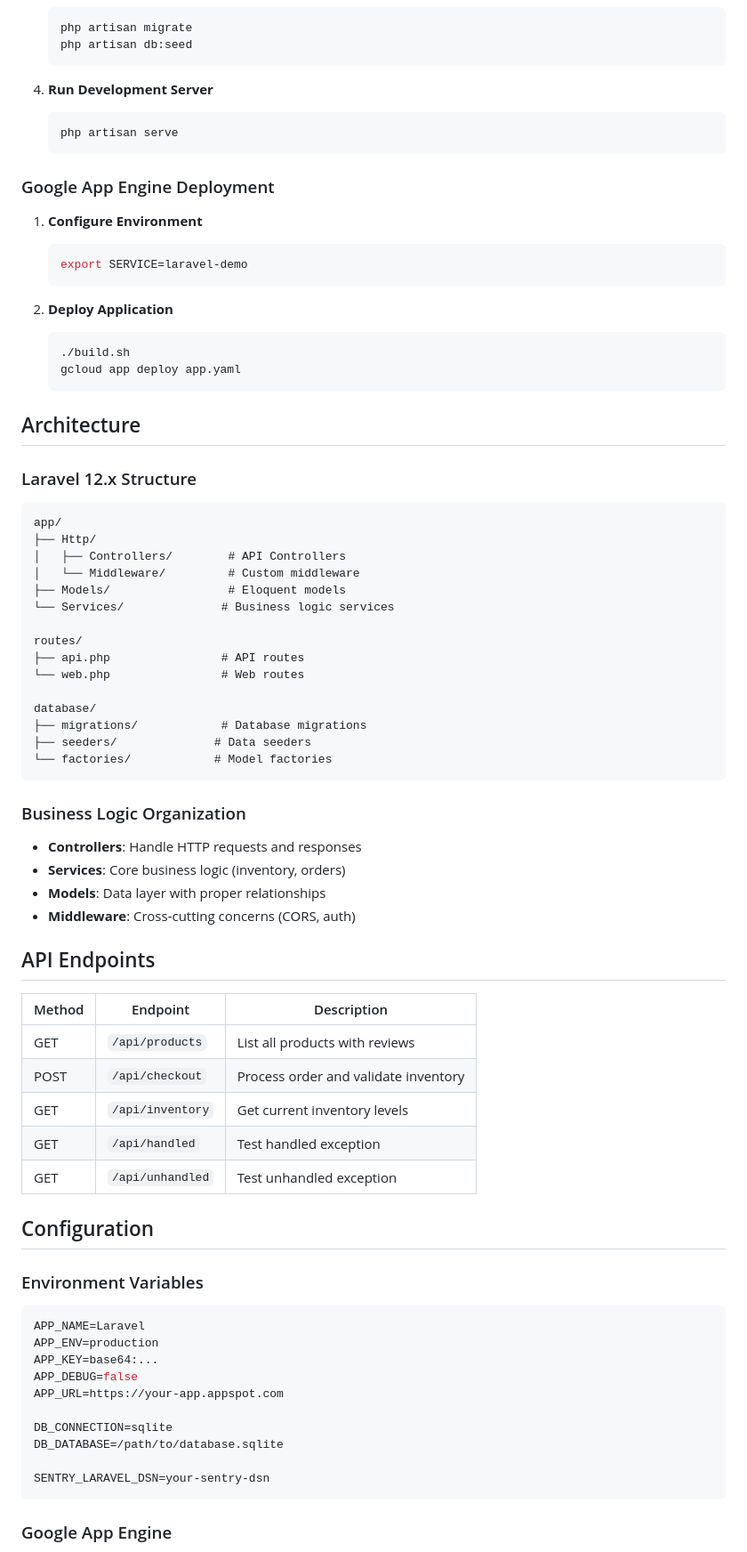
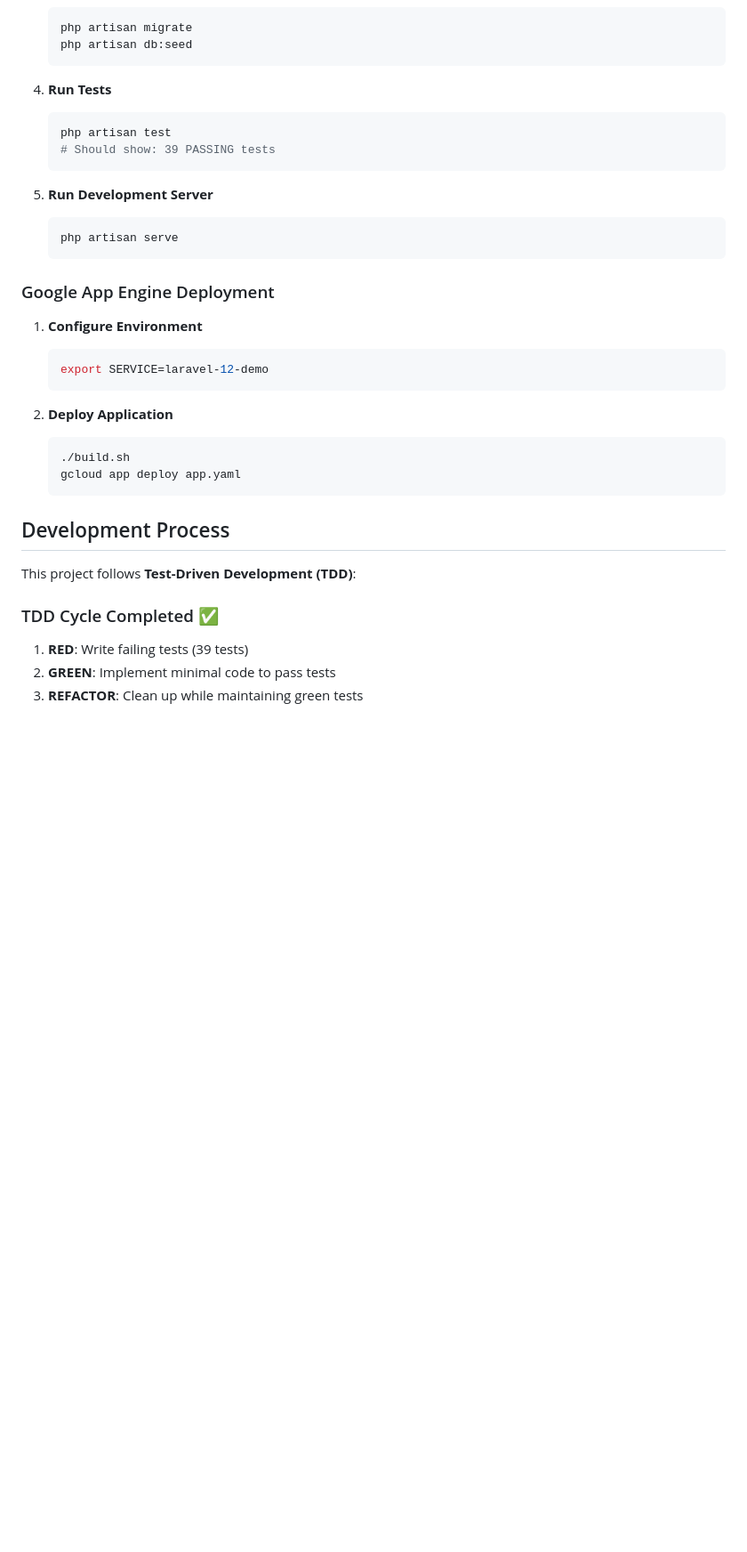
Before and after one commit to sentry-demos/empower, a Markdown page: README.md, the part around one of its changes. Shown at 89% size. Rendered like a GitHub page; blank space fills up the shorter version.

````diff
--- a/README.md
+++ b/README.md
@@ -101,7 +193,13 @@ This is a modernized e-commerce demo application built with Laravel 12.x, part o
    php artisan db:seed
    ```
 
-4. **Run Development Server**
+4. **Run Tests**
+   ```bash
+   php artisan test
+   # Should show: 39 PASSING tests
+   ```
+
+5. **Run Development Server**
    ```bash
    php artisan serve
    ```
@@ -110,7 +208,7 @@ This is a modernized e-commerce demo application built with Laravel 12.x, part o
 
 1. **Configure Environment**
    ```bash
-   export SERVICE=laravel-demo
+   export SERVICE=laravel-12-demo
    ```
 
 2. **Deploy Application**
@@ -119,61 +217,12 @@ This is a modernized e-commerce demo application built with Laravel 12.x, part o
    gcloud app deploy app.yaml
    ```
 
-## Architecture
+## Development Process
 
-### Laravel 12.x Structure
+This project follows **Test-Driven Development (TDD)**:
 
-```
-app/
-├── Http/
-│   ├── Controllers/        # API Controllers
-│   └── Middleware/         # Custom middleware
-├── Models/                 # Eloquent models
-└── Services/              # Business logic services
+### TDD Cycle Completed ✅
+1. **RED**: Write failing tests (39 tests)
+2. **GREEN**: Implement minimal code to pass tests
+3. **REFACTOR**: Clean up while maintaining green tests
 
-routes/
-├── api.php                # API routes
-└── web.php                # Web routes
-
-database/
-├── migrations/            # Database migrations
-├── seeders/              # Data seeders
-└── factories/            # Model factories
-```
-
-### Business Logic Organization
-
-- **Controllers**: Handle HTTP requests and responses
-- **Services**: Core business logic (inventory, orders)
-- **Models**: Data layer with proper relationships
-- **Middleware**: Cross-cutting concerns (CORS, auth)
-
-## API Endpoints
-
-| Method | Endpoint | Description |
-|--------|----------|-------------|
-| GET | `/api/products` | List all products with reviews |
-| POST | `/api/checkout` | Process order and validate inventory |
-| GET | `/api/inventory` | Get current inventory levels |
-| GET | `/api/handled` | Test handled exception |
-| GET | `/api/unhandled` | Test unhandled exception |
-
-## Configuration
-
-### Environment Variables
-
-```env
-APP_NAME=Laravel
-APP_ENV=production
-APP_KEY=base64:...
-APP_DEBUG=false
-APP_URL=https://your-app.appspot.com
-
-DB_CONNECTION=sqlite
-DB_DATABASE=/path/to/database.sqlite
-
-SENTRY_LARAVEL_DSN=your-sentry-dsn
-```
-
-### Google App Engine
-
````
Also changed, not shown: other parts of README.md (+106 -42 lines).
